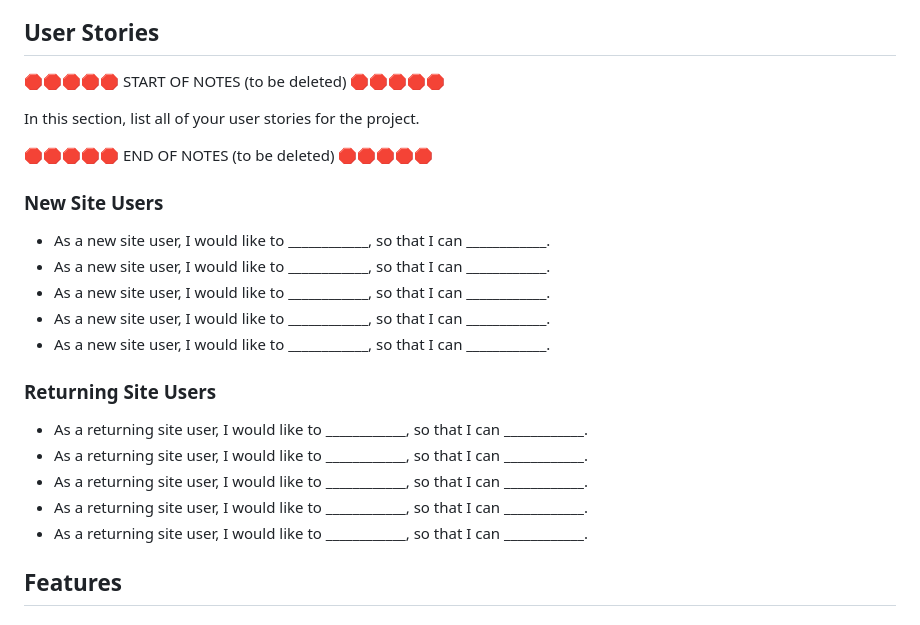
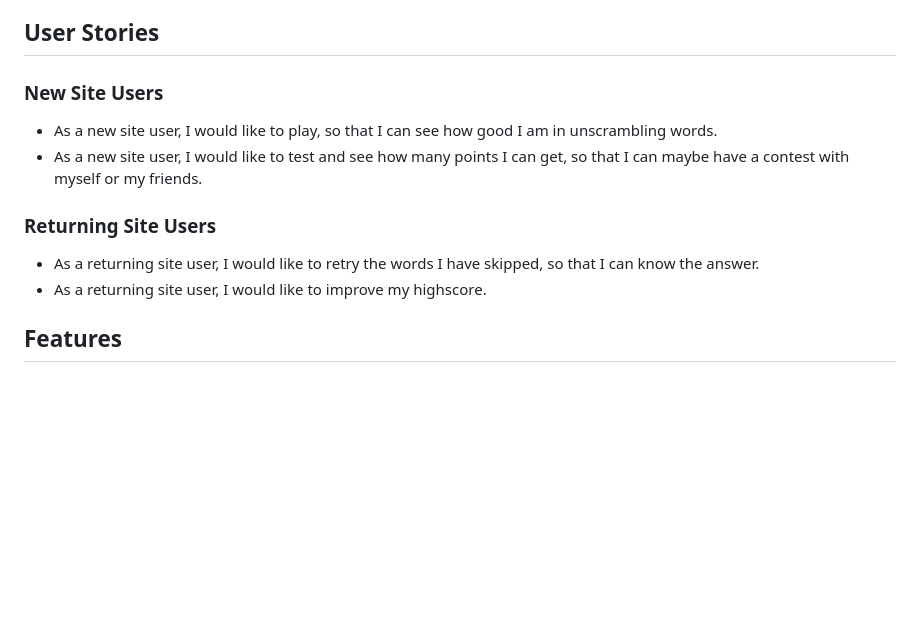
Before and after one commit to EfthymiaKakoulidou/unscramble-the-word, a Markdown page: README.md, the part around the change. Drawn GitHub-style; blank space fills up the shorter version.

Commit message:
Add user stories to readme and testing

```diff
--- a/README.md
+++ b/README.md
@@ -9,27 +9,15 @@ The scrambled word is red, meaning that the letters are in the wrong order, and
 
 ## User Stories
 
-🛑🛑🛑🛑🛑 START OF NOTES (to be deleted) 🛑🛑🛑🛑🛑
-
-In this section, list all of your user stories for the project.
-
-🛑🛑🛑🛑🛑 END OF NOTES (to be deleted) 🛑🛑🛑🛑🛑
-
 ### New Site Users
 
-- As a new site user, I would like to ____________, so that I can ____________.
-- As a new site user, I would like to ____________, so that I can ____________.
-- As a new site user, I would like to ____________, so that I can ____________.
-- As a new site user, I would like to ____________, so that I can ____________.
-- As a new site user, I would like to ____________, so that I can ____________.
+- As a new site user, I would like to play, so that I can see how good I am in unscrambling words.
+- As a new site user, I would like to test and see how many points I can get, so that I can maybe have a contest with myself or my friends.
 
 ### Returning Site Users
 
-- As a returning site user, I would like to ____________, so that I can ____________.
-- As a returning site user, I would like to ____________, so that I can ____________.
-- As a returning site user, I would like to ____________, so that I can ____________.
-- As a returning site user, I would like to ____________, so that I can ____________.
-- As a returning site user, I would like to ____________, so that I can ____________.
+- As a returning site user, I would like to retry the words I have skipped, so that I can know the answer.
+- As a returning site user, I would like to improve my highscore.
 
 ## Features
 
```
Also changed, not shown: TESTING.md (+4 -20 lines).
